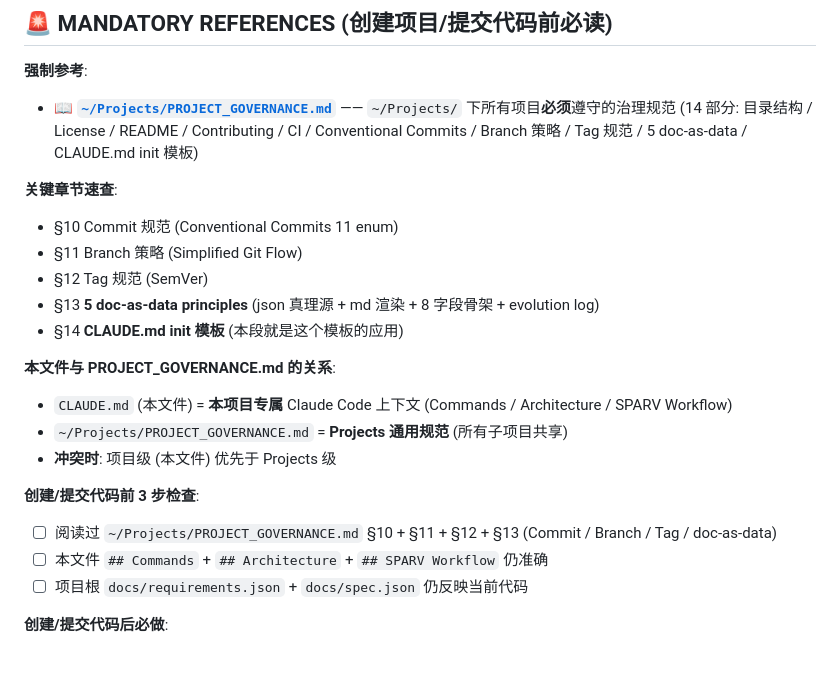
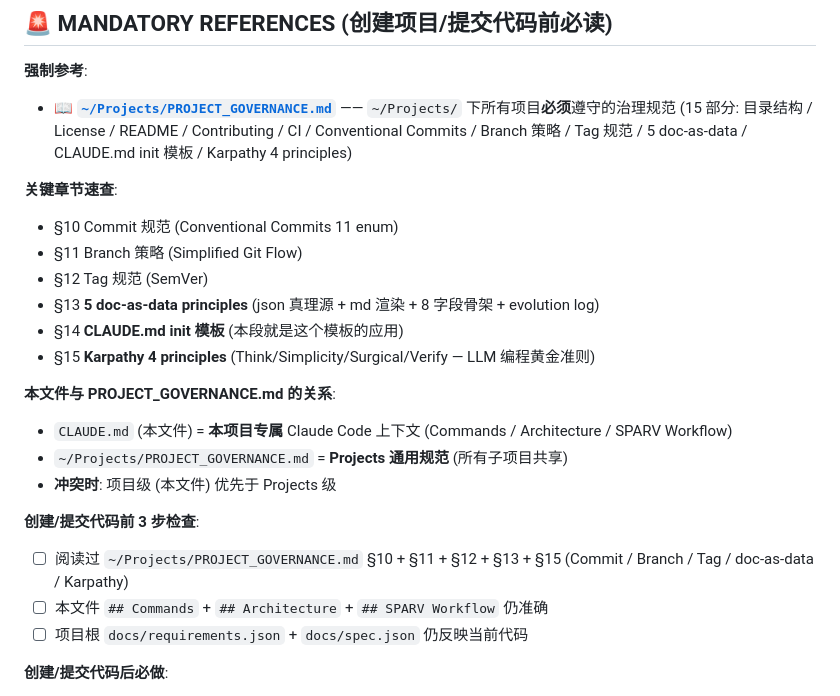
Before and after one commit to weilai-zte/english-checkin, a Markdown page: CLAUDE.md, the part around the change. Drawn GitHub-style; blank space fills up the shorter version.

Commit message:
docs(governance): add §15 Karpathy 4 principles to MANDATORY REFERENCES
PROJECT_GOVERNANCE.md v1.1 → v1.2 新增 §15 Karpathy 4 principles:
- Think Before Coding / Simplicity First / Surgical Changes / Verify Before Done
- 起源: Andrej Karpathy x.com 观察, ECC 内置 skill karpathy-skills/SKILL.md
- 中英双语模板 (§15.1) + 与现有规范映射 (§15.2) + 强制要求 (§15.3)

english-checkin/CLAUDE.md MANDATORY REFERENCES 段同步:
- "14 部分" → "15 部分" (新增 Karpathy 4 principles 引用)
- "关键章节速查" 段新增 §15 行
- 检查项 1: §10/§11/§12/§13 → §10/§11/§12/§13/§15

english-checkin/CLAUDE.md 末尾已有 "Karpathy MD 四准则" 段 (中文版,
commit 8043555 v2 init 时用户自加), 与 PROJECT_GOVERNANCE.md §15.1 模板
内容一致, 无需重复添加。

Refs: PROJECT_GOVERNANCE.md v1.2, stock-monitor/CLAUDE.md §A, ECC karpathy-skills/SKILL.md

```diff
--- a/CLAUDE.md
+++ b/CLAUDE.md
@@ -3,7 +3,7 @@
 ## 🚨 MANDATORY REFERENCES (创建项目/提交代码前必读)
 
 **强制参考**:
-- 📖 **[`~/Projects/PROJECT_GOVERNANCE.md`](../PROJECT_GOVERNANCE.md)** —— `~/Projects/` 下所有项目**必须**遵守的治理规范 (14 部分: 目录结构 / License / README / Contributing / CI / Conventional Commits / Branch 策略 / Tag 规范 / 5 doc-as-data / CLAUDE.md init 模板)
+- 📖 **[`~/Projects/PROJECT_GOVERNANCE.md`](../PROJECT_GOVERNANCE.md)** —— `~/Projects/` 下所有项目**必须**遵守的治理规范 (15 部分: 目录结构 / License / README / Contributing / CI / Conventional Commits / Branch 策略 / Tag 规范 / 5 doc-as-data / CLAUDE.md init 模板 / Karpathy 4 principles)
 
 **关键章节速查**:
 - §10 Commit 规范 (Conventional Commits 11 enum)
@@ -11,6 +11,7 @@
 - §12 Tag 规范 (SemVer)
 - §13 **5 doc-as-data principles** (json 真理源 + md 渲染 + 8 字段骨架 + evolution log)
 - §14 **CLAUDE.md init 模板** (本段就是这个模板的应用)
+- §15 **Karpathy 4 principles** (Think/Simplicity/Surgical/Verify — LLM 编程黄金准则)
 
 **本文件与 PROJECT_GOVERNANCE.md 的关系**:
 - `CLAUDE.md` (本文件) = **本项目专属** Claude Code 上下文 (Commands / Architecture / SPARV Workflow)
@@ -18,7 +19,7 @@
 - **冲突时**: 项目级 (本文件) 优先于 Projects 级
 
 **创建/提交代码前 3 步检查**:
-1. ☐ 阅读过 `~/Projects/PROJECT_GOVERNANCE.md` §10 + §11 + §12 + §13 (Commit / Branch / Tag / doc-as-data)
+1. ☐ 阅读过 `~/Projects/PROJECT_GOVERNANCE.md` §10 + §11 + §12 + §13 + §15 (Commit / Branch / Tag / doc-as-data / Karpathy)
 2. ☐ 本文件 `## Commands` + `## Architecture` + `## SPARV Workflow` 仍准确
 3. ☐ 项目根 `docs/requirements.json` + `docs/spec.json` 仍反映当前代码
 
```
